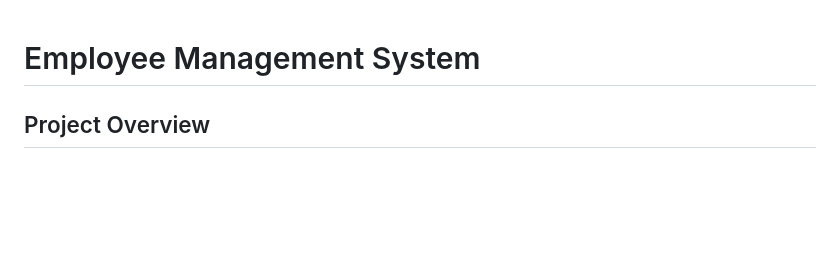
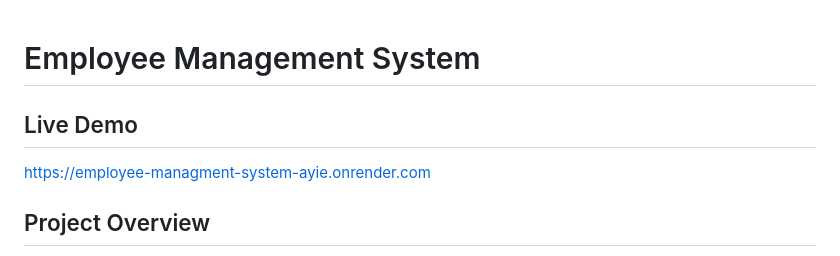
Before and after one commit to deepjyoti27/Employee-Managment-system, a Markdown page: README.md, the part around the change. Drawn GitHub-style; blank space fills up the shorter version.

Commit message:
Add live demo section to README
Added a section for the live demo link of the project.

```diff
--- a/README.md
+++ b/README.md
@@ -1,4 +1,6 @@
 # Employee Management System
+## Live Demo
+https://employee-managment-system-ayie.onrender.com
 
 ## Project Overview
 This is a complete, professional, and production-ready Employee Management System built in Python. It demonstrates core Object-Oriented Programming (OOP) concepts, robust file handling, exception management, and a clean, menu-driven CLI UI using Colorama.
```
